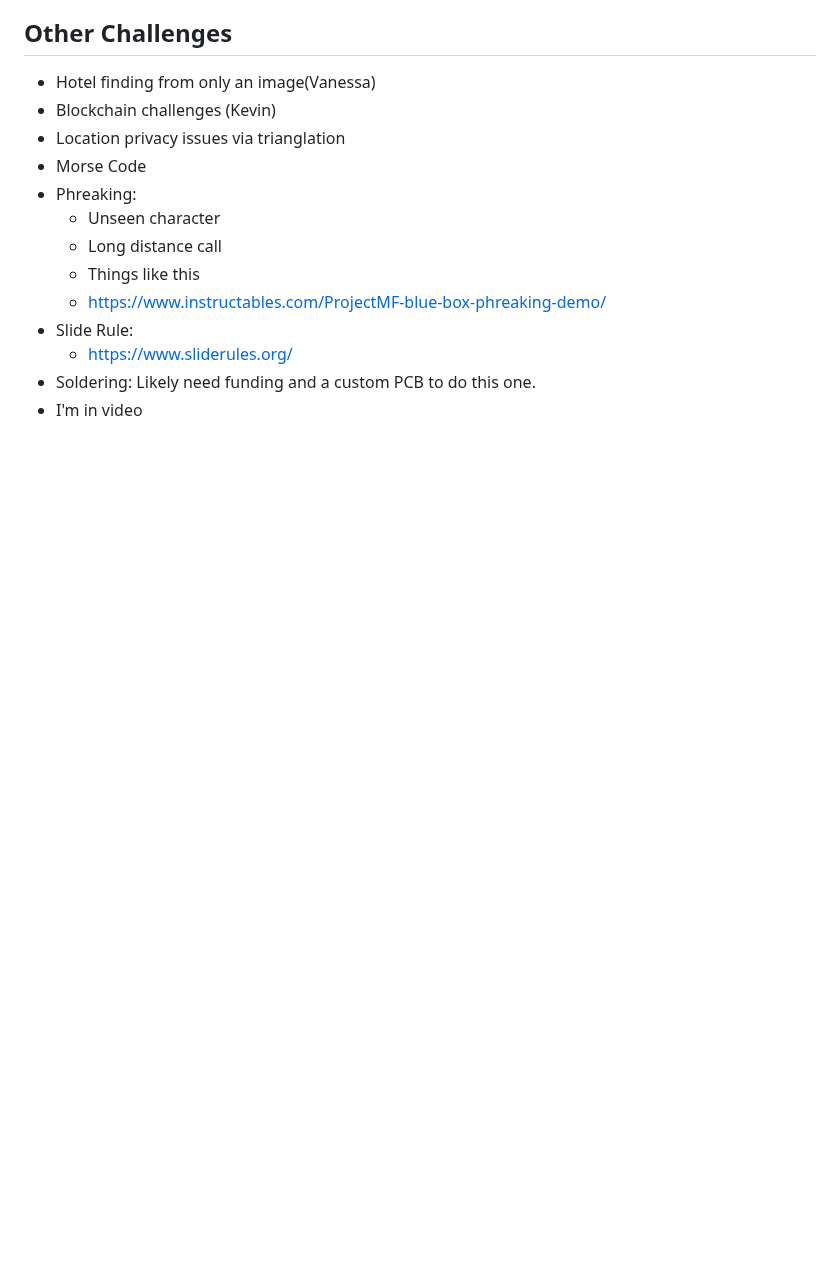
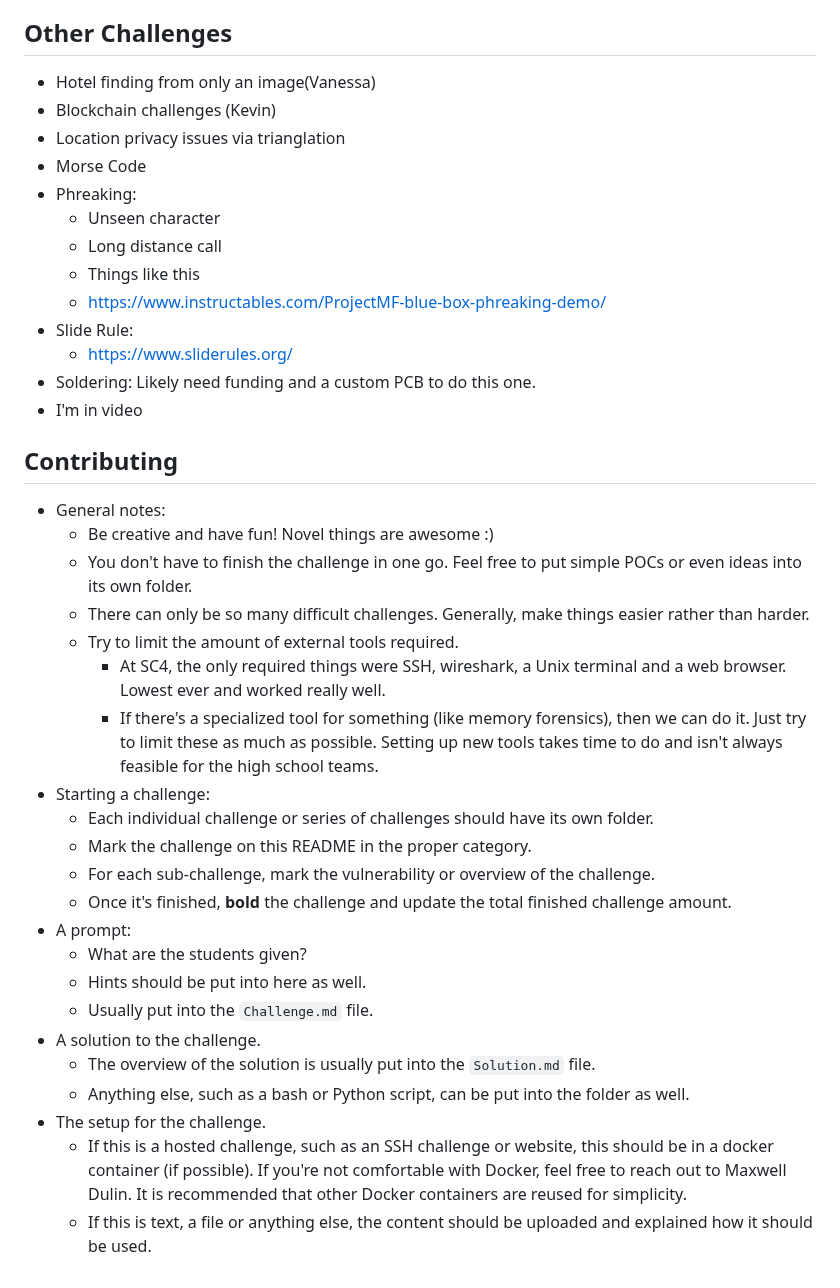
Before and after one commit to mdulin2/SC5, a Markdown page: README.md, the part around the change. Drawn GitHub-style; blank space fills up the shorter version.

Commit message:
Update contribution notes

```diff
--- a/README.md
+++ b/README.md
@@ -106,3 +106,29 @@
 	- https://www.sliderules.org/
 - Soldering: Likely need funding and a custom PCB to do this one.
 - I'm in video
+
+
+## Contributing
+
+- General notes:
+	- Be creative and have fun! Novel things are awesome :)
+	- You don't have to finish the challenge in one go. Feel free to put simple POCs or even ideas into its own folder.
+	- There can only be so many difficult challenges. Generally, make things easier rather than harder.
+	- Try to limit the amount of external tools required.
+		- At SC4, the only required things were SSH, wireshark, a Unix terminal and a web browser. Lowest ever and worked really well.
+		- If there's a specialized tool for something (like memory forensics), then we can do it. Just try to limit these as much as possible. Setting up new tools takes time to do and isn't always feasible for the high school teams.
+- Starting a challenge:
+	- Each individual challenge or series of challenges should have its own folder.
+	- Mark the challenge on this README in the proper category.
+	- For each sub-challenge, mark the vulnerability or overview of the challenge.
+	- Once it's finished, **bold** the challenge and update the total finished challenge amount.
+- A prompt:
+	- What are the students given?
+	- Hints should be put into here as well.
+	- Usually put into the ``Challenge.md`` file.
+- A solution to the challenge.
+	- The overview of the solution is usually put into the ``Solution.md`` file.
+	- Anything else, such as a bash or Python script, can be put into the folder as well.
+- The setup for the challenge.
+	- If this is a hosted challenge, such as an SSH challenge or website, this should be in a docker container (if possible). If you're not comfortable with Docker, feel free to reach out to Maxwell Dulin. It is recommended that other Docker containers are reused for simplicity.
+	- If this is text, a file or anything else, the content should be uploaded and explained how it should be used.
```
